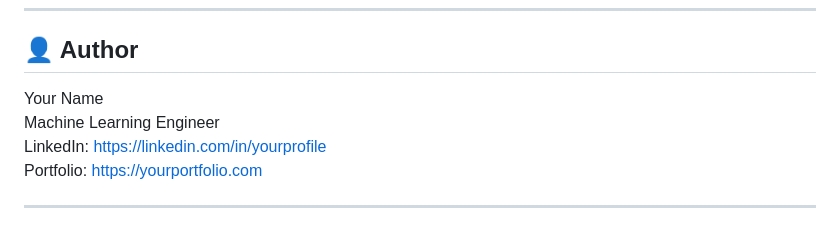
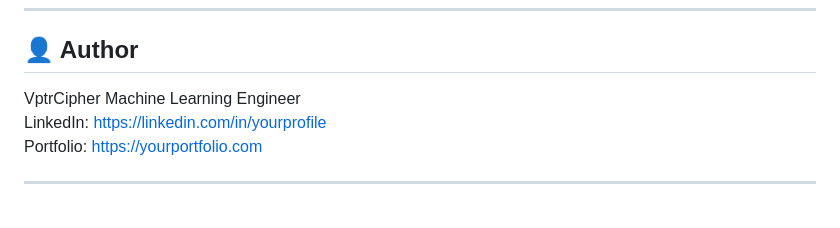
Before and after one commit to VptrCipher/ai_predictor, a Markdown page: README.md, the part around the change. Rendered like a GitHub page.

```diff
--- a/README.md
+++ b/README.md
@@ -238,7 +238,7 @@ The project can be deployed using:
 
 ## 👤 Author
 
-Your Name
+VptrCipher
 Machine Learning Engineer
 LinkedIn: https://linkedin.com/in/yourprofile
 Portfolio: https://yourportfolio.com
```
